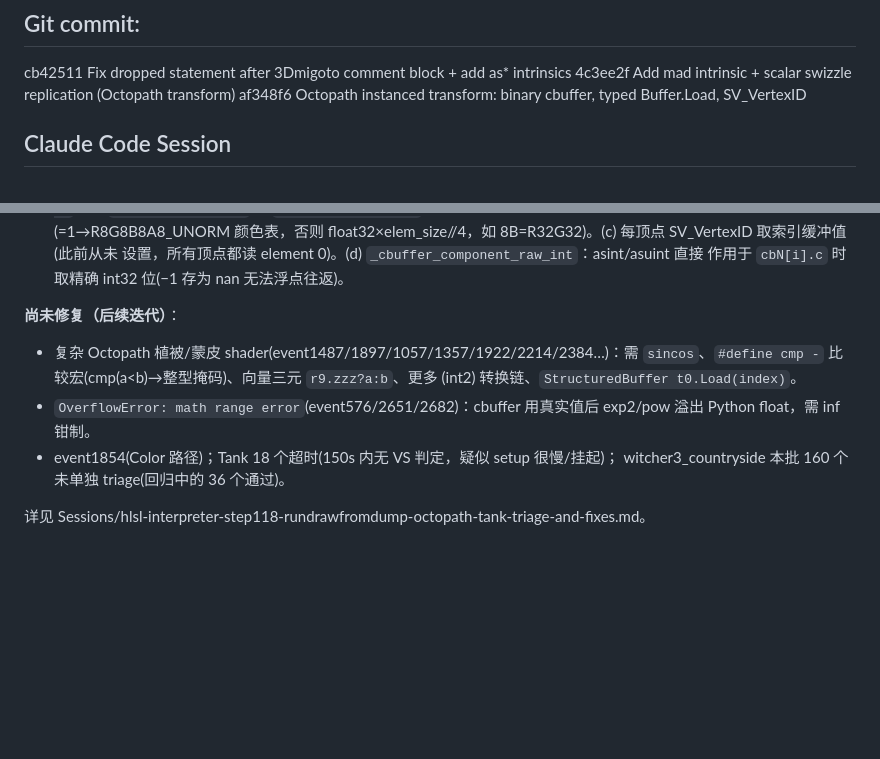
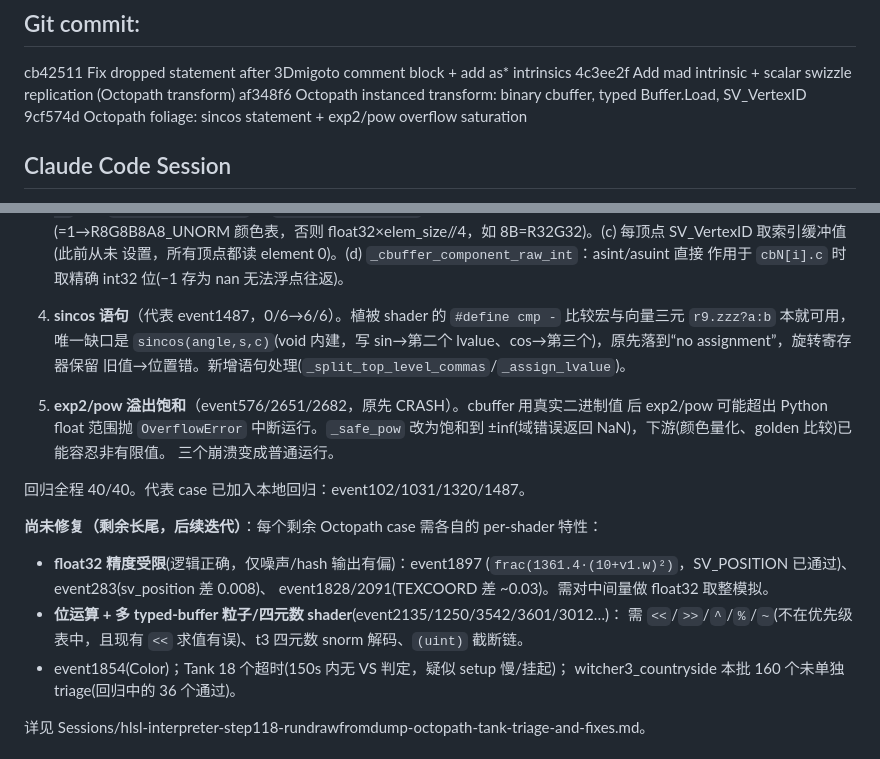
Before and after one commit to hyyh619/hlsl_interpreter, a Markdown page: Prompts/hlsl-interpreter-prompt-ClaudeCode.md, 2 parts joined by grey strips. Rendered like a GitHub page; blank space fills up the shorter version.

Commit message:
Doc: add Octopath sincos + exp2 overflow classes to prompt history
Update the "# 41" Claude Code Session: classes 4 (sincos) and 5 (exp2/pow
overflow saturation), regression 40/40, and the refined long-tail roadmap
(float32-precision noise hashes; bit-op/quaternion particle shaders).

Co-Authored-By: Claude Opus 4.8 (1M context) <noreply@anthropic.com>

```diff
--- a/Prompts/hlsl-interpreter-prompt-ClaudeCode.md
+++ b/Prompts/hlsl-interpreter-prompt-ClaudeCode.md
@@ -1740,6 +1740,7 @@ Notice:
 cb42511 Fix dropped statement after 3Dmigoto comment block + add as* intrinsics
 4c3ee2f Add mad intrinsic + scalar swizzle replication (Octopath transform)
 af348f6 Octopath instanced transform: binary cbuffer, typed Buffer.Load, SV_VertexID
+9cf574d Octopath foliage: sincos statement + exp2/pow overflow saturation
 
 ## Claude Code Session
 
@@ -1777,13 +1778,26 @@ VS 判定)。已定位并修复 **3 类根因**（均回归 39/39 通过，代
    设置，所有顶点都读 element 0)。(d) `_cbuffer_component_raw_int`：asint/asuint 直接
    作用于 `cbN[i].c` 时取精确 int32 位(−1 存为 nan 无法浮点往返)。
 
-**尚未修复（后续迭代）**：
-- 复杂 Octopath 植被/蒙皮 shader(event1487/1897/1057/1357/1922/2214/2384…)：需
-  `sincos`、`#define cmp -` 比较宏(cmp(a<b)→整型掩码)、向量三元
-  `r9.zzz?a:b`、更多 (int2) 转换链、`StructuredBuffer t0.Load(index)`。
-- `OverflowError: math range error`(event576/2651/2682)：cbuffer 用真实值后
-  exp2/pow 溢出 Python float，需 inf 钳制。
-- event1854(Color 路径)；Tank 18 个超时(150s 内无 VS 判定，疑似 setup 很慢/挂起)；
+4. **sincos 语句**（代表 event1487，0/6→6/6）。植被 shader 的 `#define cmp -`
+   比较宏与向量三元 `r9.zzz?a:b` 本就可用，唯一缺口是 `sincos(angle,s,c)`(void
+   内建，写 sin→第二个 lvalue、cos→第三个)，原先落到“no assignment”，旋转寄存器保留
+   旧值→位置错。新增语句处理(`_split_top_level_commas`/`_assign_lvalue`)。
+
+5. **exp2/pow 溢出饱和**（event576/2651/2682，原先 CRASH）。cbuffer 用真实二进制值
+   后 exp2/pow 可能超出 Python float 范围抛 `OverflowError` 中断运行。`_safe_pow`
+   改为饱和到 ±inf(域错误返回 NaN)，下游(颜色量化、golden 比较)已能容忍非有限值。
+   三个崩溃变成普通运行。
+
+回归全程 40/40。代表 case 已加入本地回归：event102/1031/1320/1487。
+
+**尚未修复（剩余长尾，后续迭代）**：每个剩余 Octopath case 需各自的 per-shader 特性：
+- **float32 精度受限**(逻辑正确，仅噪声/hash 输出有偏)：event1897
+  (`frac(1361.4·(10+v1.w)²)`，SV_POSITION 已通过)、event283(sv_position 差 0.008)、
+  event1828/2091(TEXCOORD 差 ~0.03)。需对中间量做 float32 取整模拟。
+- **位运算 + 多 typed-buffer 粒子/四元数 shader**(event2135/1250/3542/3601/3012…)：
+  需 `<<`/`>>`/`^`/`%`/`~`(不在优先级表中，且现有 `<<` 求值有误)、t3 四元数
+  snorm 解码、`(uint)` 截断链。
+- event1854(Color)；Tank 18 个超时(150s 内无 VS 判定，疑似 setup 慢/挂起)；
   witcher3_countryside 本批 160 个未单独 triage(回归中的 36 个通过)。
 
 详见 Sessions/hlsl-interpreter-step118-rundrawfromdump-octopath-tank-triage-and-fixes.md。
```
